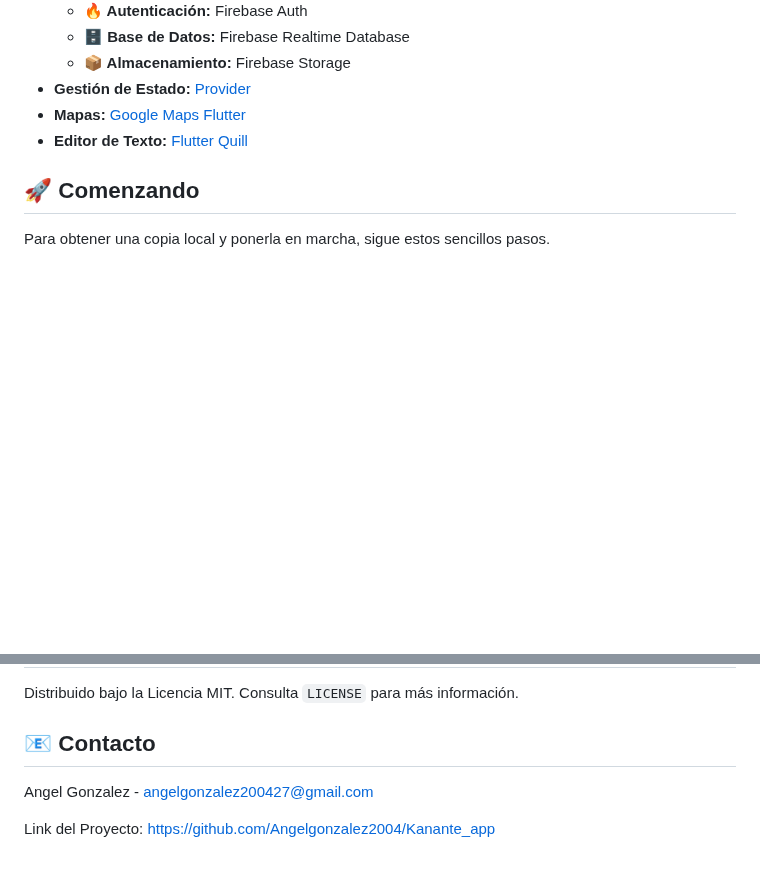
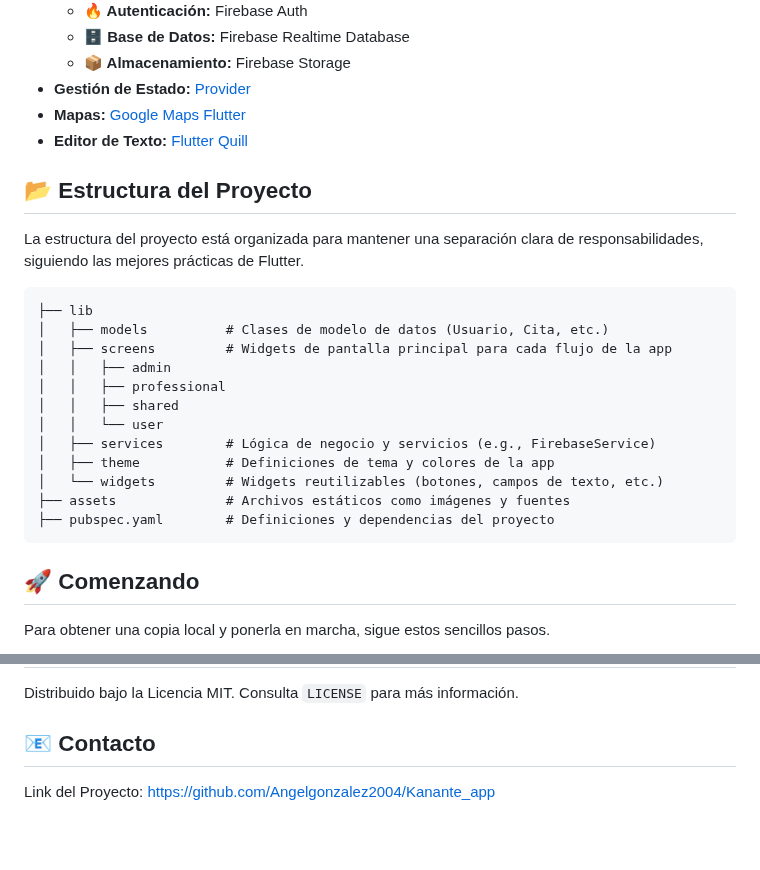
Before and after one commit to Angelgonzalez2004/Kanante_app, a Markdown page: README.md, 2 parts joined by grey strips. Rendered like a GitHub page; blank space fills up the shorter version.

Commit message:
docs: Remove contact info and add project structure to README

````diff
--- a/README.md
+++ b/README.md
@@ -46,6 +46,25 @@ Este proyecto está construido con una pila de tecnologías modernas para el des
 *   **Mapas:** [Google Maps Flutter](https://pub.dev/packages/google_maps_flutter)
 *   **Editor de Texto:** [Flutter Quill](https://pub.dev/packages/flutter_quill)
 
+## 📂 Estructura del Proyecto
+
+La estructura del proyecto está organizada para mantener una separación clara de responsabilidades, siguiendo las mejores prácticas de Flutter.
+
+```
+├── lib
+│   ├── models          # Clases de modelo de datos (Usuario, Cita, etc.)
+│   ├── screens         # Widgets de pantalla principal para cada flujo de la app
+│   │   ├── admin
+│   │   ├── professional
+│   │   ├── shared
+│   │   └── user
+│   ├── services        # Lógica de negocio y servicios (e.g., FirebaseService)
+│   ├── theme           # Definiciones de tema y colores de la app
+│   └── widgets         # Widgets reutilizables (botones, campos de texto, etc.)
+├── assets              # Archivos estáticos como imágenes y fuentes
+├── pubspec.yaml        # Definiciones y dependencias del proyecto
+```
+
 ## 🚀 Comenzando
 
 Para obtener una copia local y ponerla en marcha, sigue estos sencillos pasos.
@@ -81,6 +100,4 @@ Distribuido bajo la Licencia MIT. Consulta `LICENSE` para más información.
 
 ## 📧 Contacto
 
-Angel Gonzalez - angelgonzalez200427@gmail.com
-
 Link del Proyecto: [https://github.com/Angelgonzalez2004/Kanante_app](https://github.com/Angelgonzalez2004/Kanante_app)
````
